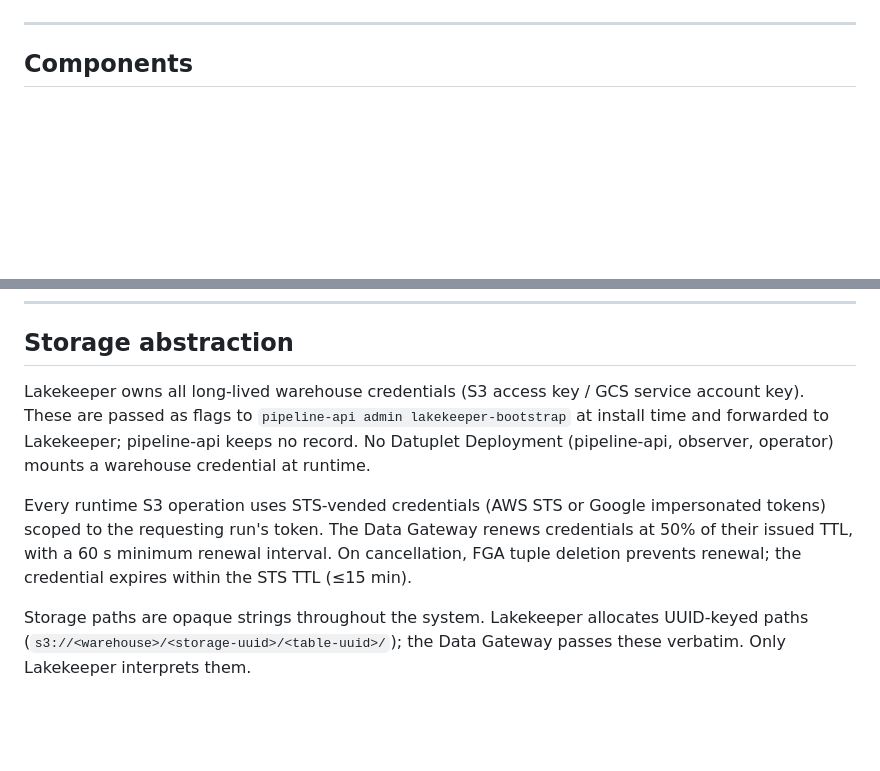
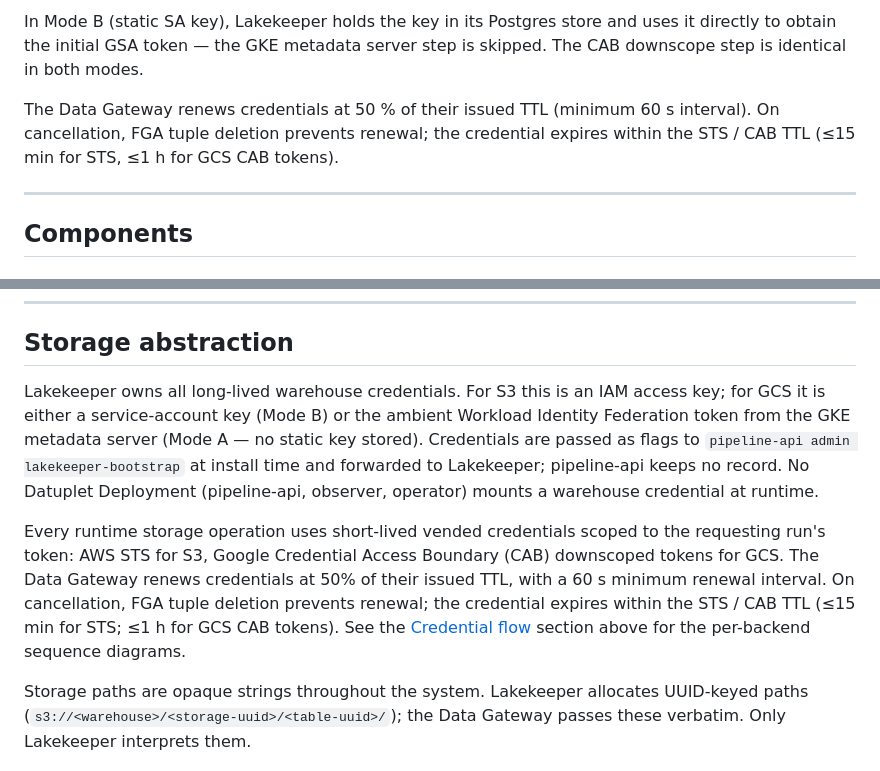
Before and after one commit to kacurez/datuplet, a Markdown page: docs/architecture.md, 2 parts joined by grey strips. Rendered like a GitHub page; blank space fills up the shorter version.

```diff
--- a/docs/architecture.md
+++ b/docs/architecture.md
@@ -42,3 +87,10 @@ graph LR
+In Mode B (static SA key), Lakekeeper holds the key in its Postgres store and
+uses it directly to obtain the initial GSA token — the GKE metadata server step
+is skipped. The CAB downscope step is identical in both modes.
+
+The Data Gateway renews credentials at 50 % of their issued TTL (minimum 60 s
+interval). On cancellation, FGA tuple deletion prevents renewal; the credential
+expires within the STS / CAB TTL (≤15 min for STS, ≤1 h for GCS CAB tokens).
 
 ---
 
@@ -195,17 +247,21 @@ For the full token lifecycle, see [docs/auth-flow.md](auth-flow.md).
 
 ## Storage abstraction
 
-Lakekeeper owns all long-lived warehouse credentials (S3 access key / GCS service
-account key). These are passed as flags to `pipeline-api admin lakekeeper-bootstrap`
-at install time and forwarded to Lakekeeper; pipeline-api keeps no record. No
-Datuplet Deployment (pipeline-api, observer, operator) mounts a warehouse
-credential at runtime.
+Lakekeeper owns all long-lived warehouse credentials. For S3 this is an IAM
+access key; for GCS it is either a service-account key (Mode B) or the ambient
+Workload Identity Federation token from the GKE metadata server (Mode A — no
+static key stored). Credentials are passed as flags to
+`pipeline-api admin lakekeeper-bootstrap` at install time and forwarded to
+Lakekeeper; pipeline-api keeps no record. No Datuplet Deployment (pipeline-api,
+observer, operator) mounts a warehouse credential at runtime.
 
-Every runtime S3 operation uses STS-vended credentials (AWS STS or Google
-impersonated tokens) scoped to the requesting run's token. The Data Gateway renews
-credentials at 50% of their issued TTL, with a 60 s minimum renewal interval. On
-cancellation, FGA tuple deletion prevents renewal; the credential expires within the
-STS TTL (≤15 min).
+Every runtime storage operation uses short-lived vended credentials scoped to
+the requesting run's token: AWS STS for S3, Google Credential Access Boundary
+(CAB) downscoped tokens for GCS. The Data Gateway renews credentials at 50% of
+their issued TTL, with a 60 s minimum renewal interval. On cancellation, FGA
+tuple deletion prevents renewal; the credential expires within the STS / CAB TTL
+(≤15 min for STS; ≤1 h for GCS CAB tokens). See the [Credential flow](#credential-flow)
+section above for the per-backend sequence diagrams.
 
 Storage paths are opaque strings throughout the system. Lakekeeper allocates
 UUID-keyed paths (`s3://<warehouse>/<storage-uuid>/<table-uuid>/`); the Data
```
Also changed, not shown: other parts of docs/architecture.md (+45 -0 lines).
